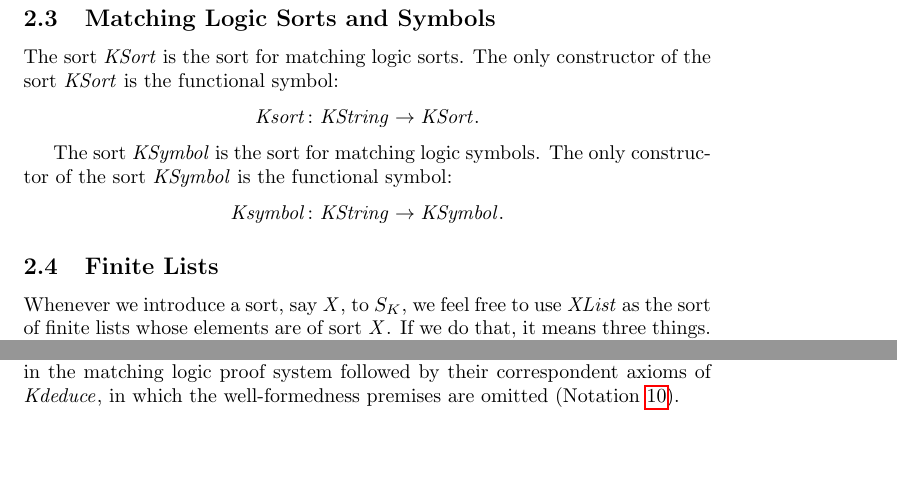
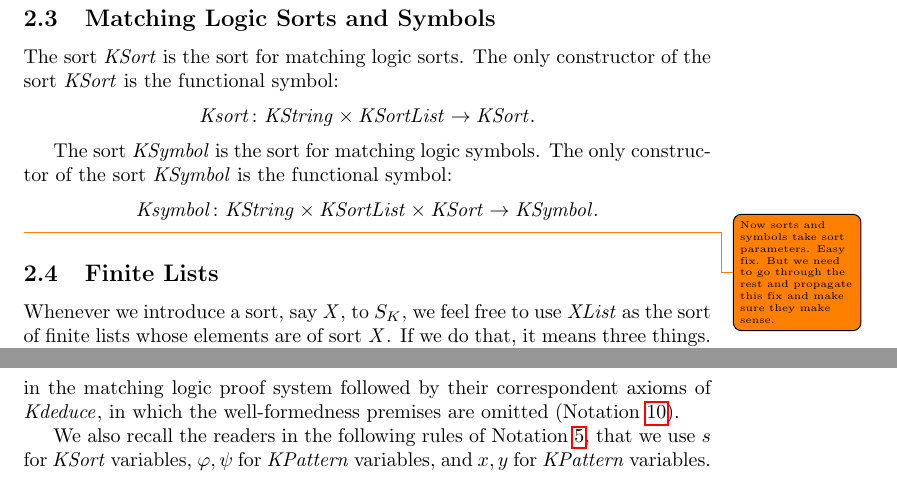
Before and after one commit to runtimeverification/haskell-backend, a LaTeX document (docs/semantics-of-k.tex): two parts of pages 4 and 7 of 16 before the commit and two parts of pages 4 and 8 of 16 after it, joined at a grey line, cut so that both start at the same text, the shorter picture padded with empty space. Compiled offline with pdfLaTeX.

Commit message:
Add parametric sorts and symbols.

```diff
--- a/docs/semantics-of-k.tex
+++ b/docs/semantics-of-k.tex
@@ -417,14 +417,17 @@ The associativity and identity of $\Kconcat$ are defined by the following axioms
 The sort $\KSort$ is the sort for matching logic sorts.
 The only constructor of the sort $\KSort$ is the functional symbol:
 \begin{equation*}
-\Ksort \colon \KString \to \KSort.
+\Ksort \colon \KString \times \KSortList \to \KSort.
 \end{equation*}
 
 The sort $\KSymbol$ is the sort for matching logic symbols.
 The only constructor of the sort $\KSymbol$ is the functional symbol:
 \begin{equation*}
-\Ksymbol \colon \KString \to \KSymbol.
+\Ksymbol \colon \KString \times \KSortList \times \KSort \to \KSymbol.
 \end{equation*}
+
+\todo{Now sorts and symbols take sort parameters. Easy fix. But we need to go
+through the rest and propagate this fix and make sure they make sense.}
 
 \subsection{Finite Lists}
 Whenever we introduce a sort, say $\mathit{X}$, to $S_K$, we feel free to
@@ -699,6 +702,11 @@ In the following, we are going to list all the inference rules in the matching
 logic proof system followed by their correspondent axioms of $\Kdeduce$, in
 which the well-formedness premises are omitted
 (Notation~\ref{omit-well-formedness-premises}).
+
+We also recall the readers in the following rules of
+Notation~\ref{notation:variables-about-KPattern},
+that we use $s$ for $\KSort$ variables, $\varphi, \psi$ for $\KPattern$
+variables, and $x, y$ for $\KPattern$ variables.
 
 \paragraph{Rule (Axiom).}
 $F \vdash \varphi$ if $\varphi \in F$.
```
Also changed, not shown: docs/semantics-of-k.tex (2 more changed lines).
